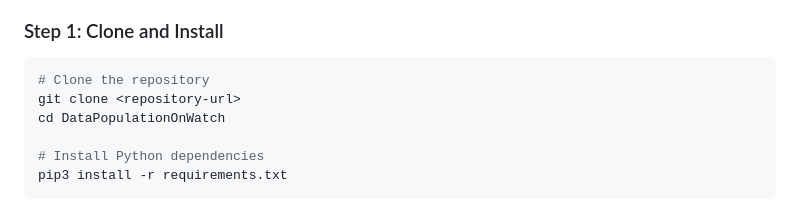
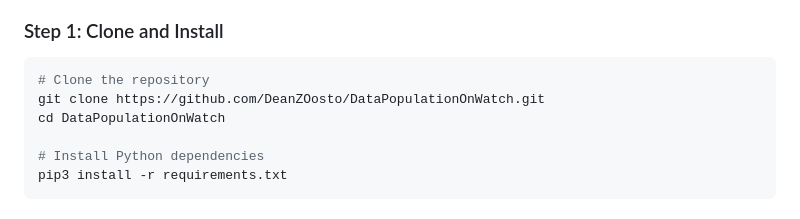
Before and after one commit to DeanZOosto/DataPopulationOnWatch, a Markdown page: CONFLUENCE_TEMPLATE.md, the part around the change. GitHub-like rendering.

Commit message:
Add actual GitHub clone URL to Confluence template

````diff
--- a/CONFLUENCE_TEMPLATE.md
+++ b/CONFLUENCE_TEMPLATE.md
@@ -20,7 +20,7 @@ This is the most common use case: populate OnWatch with the pre-configured basel
 
 ```bash
 # Clone the repository
-git clone <repository-url>
+git clone https://github.com/DeanZOosto/DataPopulationOnWatch.git
 cd DataPopulationOnWatch
 
 # Install Python dependencies
````
